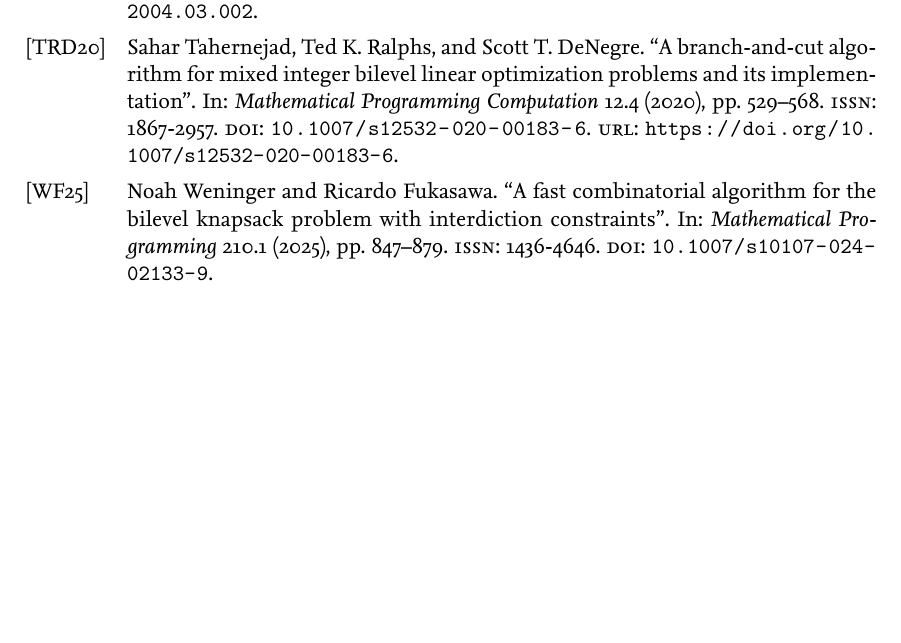
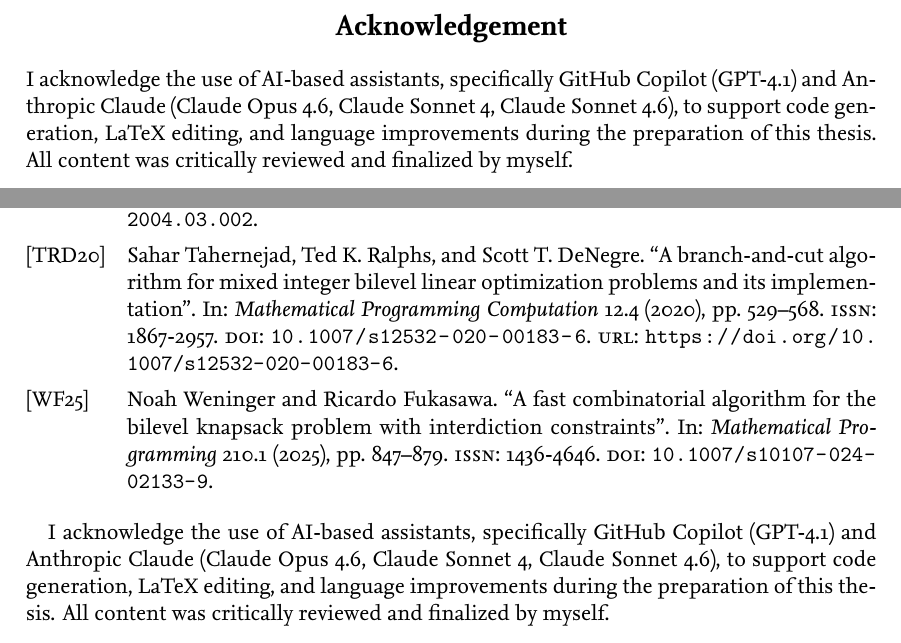
Before and after one commit to Kaydzera/Thesis_master_tu_bs, a LaTeX thesis (main.tex): part of page 48 of 49 before the commit and two parts of pages 3 and 49 of 50 after it, the two joined at a grey line, cut at the place of the change, the shorter picture padded with empty space. Compiled offline with XeLaTeX; a LaTeX package or settings file that is missing is left out.

Commit message:
version 0.9

```diff
--- a/main.tex
+++ b/main.tex
@@ -23,7 +23,9 @@ Scheduling with Adversarial Job Selection}
 \newcommand{\mySubmissionDate}{\today}
 
 % Optional sections (use \input{filename} to include from separate files)
-\newcommand{\myAcknowledgement}{}  % Optional
+\newcommand{\myAcknowledgement}{%
+I acknowledge the use of AI-based assistants, specifically GitHub Copilot (GPT-4.1) and Anthropic Claude (Claude Opus 4.6, Claude Sonnet 4, Claude Sonnet 4.6), to support code generation, LaTeX editing, and language improvements during the preparation of this thesis. All content was critically reviewed and finalized by myself.
+}  % Optional
 \newcommand{\myAbstract}{\input{abstract}}
 \newcommand{\myPreface}{}  % Optional
 
```
Also changed, not shown: main.pdf, main.tex (2 more changed lines).
